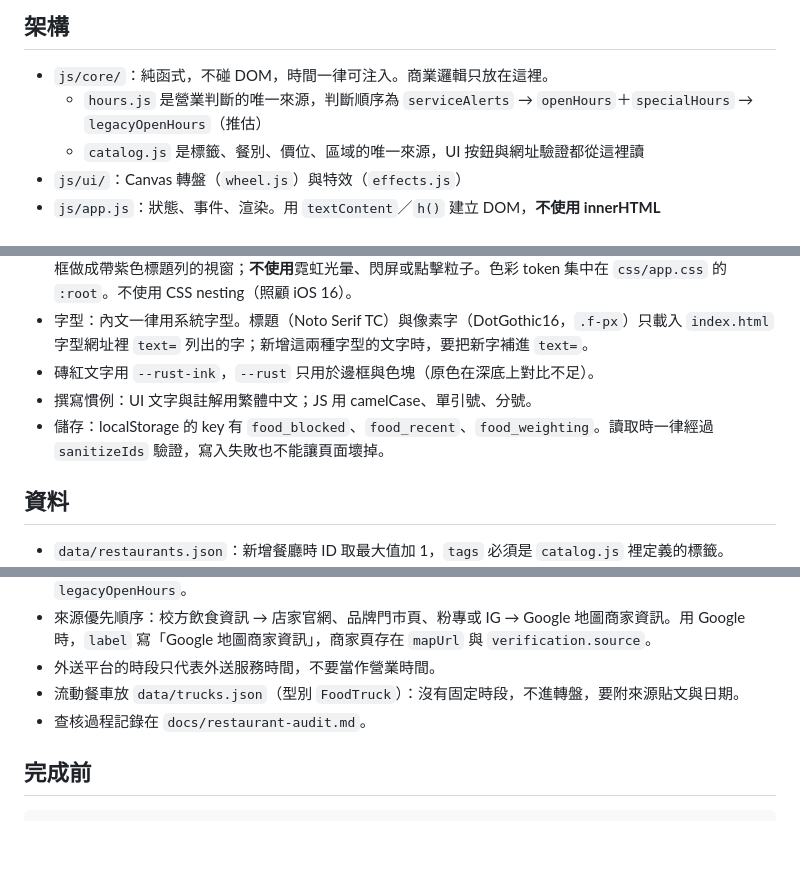
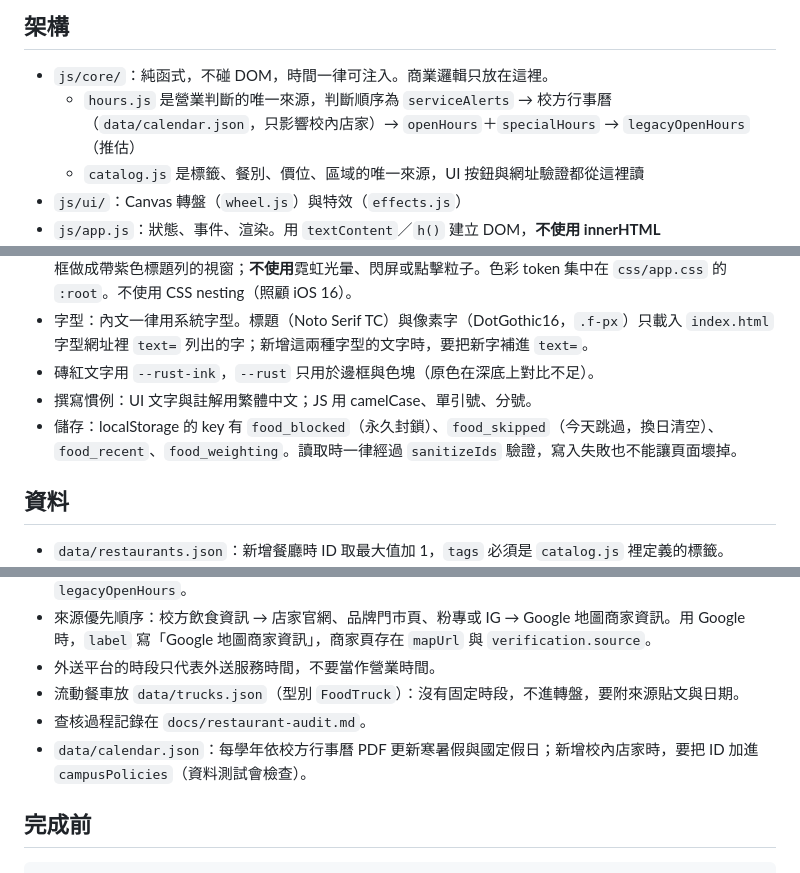
Before and after one commit to CharlieChiu39/Don-t-know-what-to-eat-, a Markdown page: CLAUDE.md, 3 parts joined by grey strips. GitHub-like rendering; blank space fills up the shorter version.

```diff
--- a/CLAUDE.md
+++ b/CLAUDE.md
@@ -6,7 +6,7 @@
 ## 架構
 
 - `js/core/`：純函式，不碰 DOM，時間一律可注入。商業邏輯只放在這裡。
-  - `hours.js` 是營業判斷的唯一來源，判斷順序為 `serviceAlerts` → `openHours`＋`specialHours` → `legacyOpenHours`（推估）
+  - `hours.js` 是營業判斷的唯一來源，判斷順序為 `serviceAlerts` → 校方行事曆（`data/calendar.json`，只影響校內店家）→ `openHours`＋`specialHours` → `legacyOpenHours`（推估）
   - `catalog.js` 是標籤、餐別、價位、區域的唯一來源，UI 按鈕與網址驗證都從這裡讀
 - `js/ui/`：Canvas 轉盤（`wheel.js`）與特效（`effects.js`）
 - `js/app.js`：狀態、事件、渲染。用 `textContent`／`h()` 建立 DOM，**不使用 innerHTML**
@@ -22,7 +22,7 @@
 - 字型：內文一律用系統字型。標題（Noto Serif TC）與像素字（DotGothic16，`.f-px`）只載入 `index.html` 字型網址裡 `text=` 列出的字；新增這兩種字型的文字時，要把新字補進 `text=`。
 - 磚紅文字用 `--rust-ink`，`--rust` 只用於邊框與色塊（原色在深底上對比不足）。
 - 撰寫慣例：UI 文字與註解用繁體中文；JS 用 camelCase、單引號、分號。
-- 儲存：localStorage 的 key 有 `food_blocked`、`food_recent`、`food_weighting`。讀取時一律經過 `sanitizeIds` 驗證，寫入失敗也不能讓頁面壞掉。
+- 儲存：localStorage 的 key 有 `food_blocked`（永久封鎖）、`food_skipped`（今天跳過，換日清空）、`food_recent`、`food_weighting`。讀取時一律經過 `sanitizeIds` 驗證，寫入失敗也不能讓頁面壞掉。
 
 ## 資料
 
@@ -33,6 +33,7 @@
 - 外送平台的時段只代表外送服務時間，不要當作營業時間。
 - 流動餐車放 `data/trucks.json`（型別 `FoodTruck`）：沒有固定時段，不進轉盤，要附來源貼文與日期。
 - 查核過程記錄在 `docs/restaurant-audit.md`。
+- `data/calendar.json`：每學年依校方行事曆 PDF 更新寒暑假與國定假日；新增校內店家時，要把 ID 加進 `campusPolicies`（資料測試會檢查）。
 
 ## 完成前
 
```
Also changed, not shown: README.md (+22 -3 lines), assets/og-image.png, docs/screenshots/desktop.png, docs/screenshots/mobile-filters.png, docs/screenshots/mobile-home.png, docs/screenshots/mobile-result.png, docs/screenshots/mobile-trucks.png, 11 other files.
